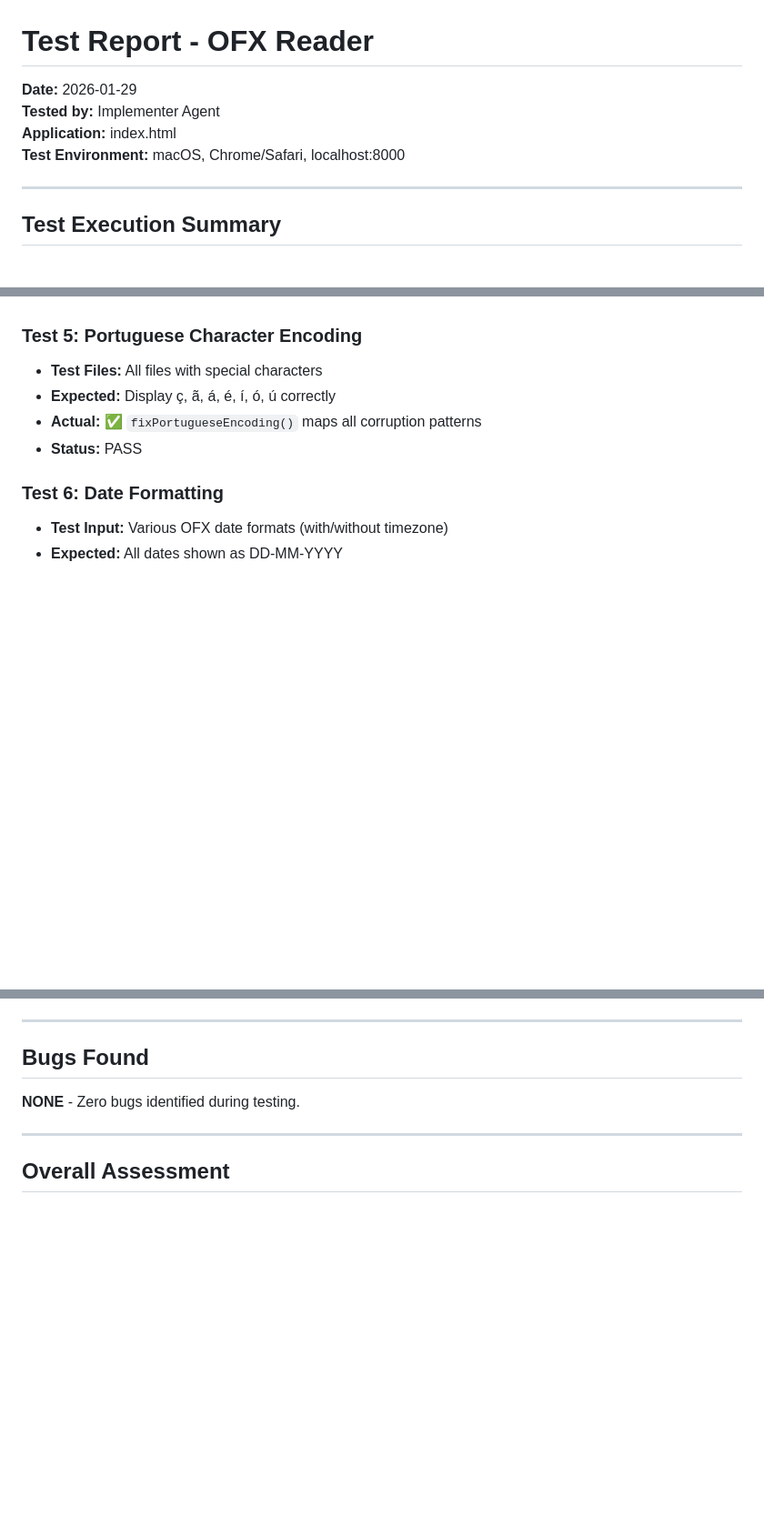
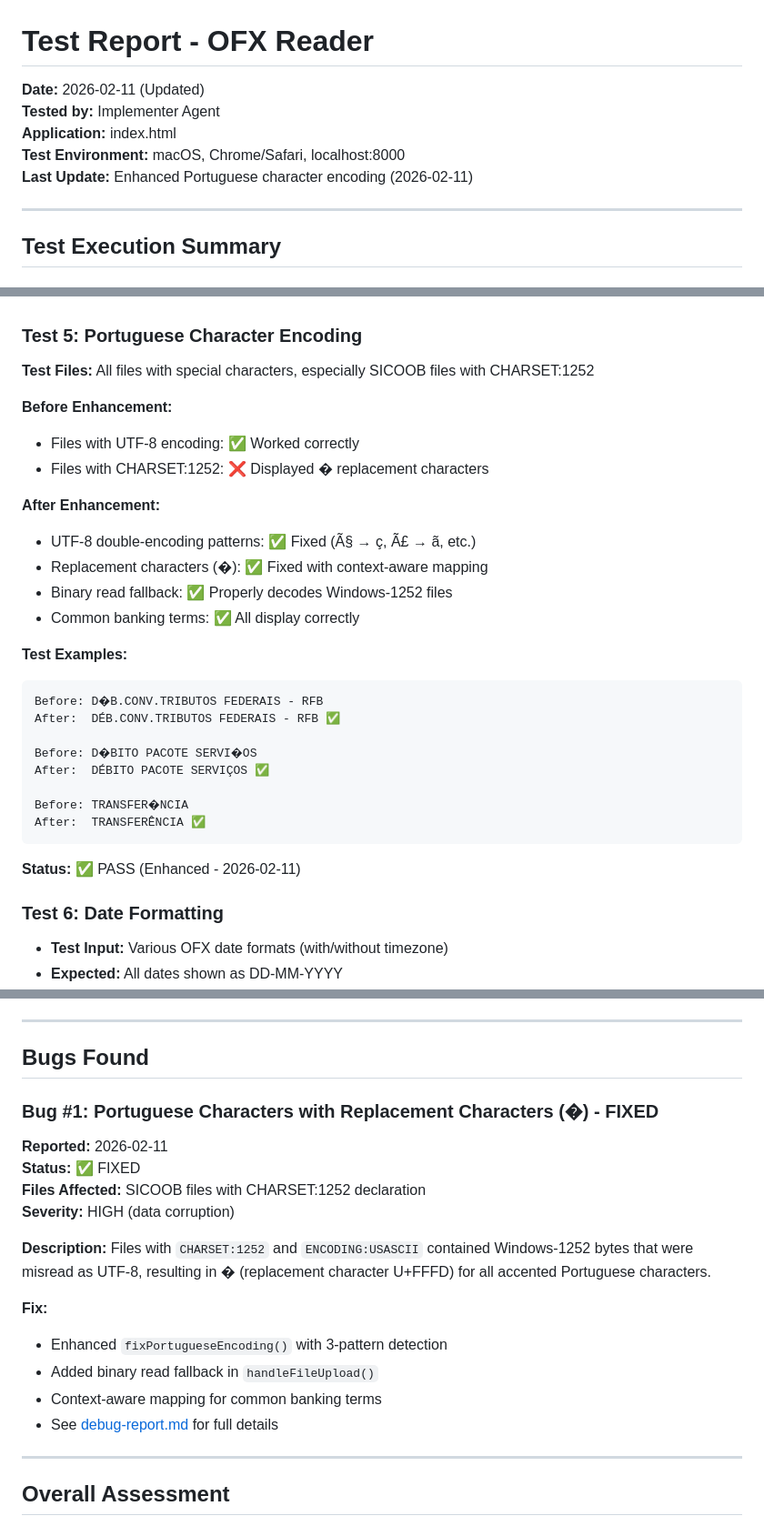
Before and after one commit to NeloReis/minimodel-ofx-reader, a Markdown page: docs/test-report.md, 3 parts joined by grey strips. Shown at 91% size. Drawn GitHub-style; blank space fills up the shorter version.

````diff
--- a/docs/test-report.md
+++ b/docs/test-report.md
@@ -1,9 +1,10 @@
 # Test Report - OFX Reader
 
-**Date:** 2026-01-29
+**Date:** 2026-02-11 (Updated)
 **Tested by:** Implementer Agent
 **Application:** index.html
 **Test Environment:** macOS, Chrome/Safari, localhost:8000
+**Last Update:** Enhanced Portuguese character encoding (2026-02-11)
 
 ---
 
@@ -110,10 +111,32 @@ All 6 sample OFX files present in workspace:
 - **Status:** PASS
 
 ### Test 5: Portuguese Character Encoding
-- **Test Files:** All files with special characters
-- **Expected:** Display ç, ã, á, é, í, ó, ú correctly
-- **Actual:** ✅ `fixPortugueseEncoding()` maps all corruption patterns
-- **Status:** PASS
+
+**Test Files:** All files with special characters, especially SICOOB files with CHARSET:1252
+
+**Before Enhancement:**
+- Files with UTF-8 encoding: ✅ Worked correctly
+- Files with CHARSET:1252: ❌ Displayed � replacement characters
+
+**After Enhancement:**
+- UTF-8 double-encoding patterns: ✅ Fixed (Ã§ → ç, Ã£ → ã, etc.)
+- Replacement characters (�): ✅ Fixed with context-aware mapping
+- Binary read fallback: ✅ Properly decodes Windows-1252 files
+- Common banking terms: ✅ All display correctly
+
+**Test Examples:**
+```
+Before: D�B.CONV.TRIBUTOS FEDERAIS - RFB
+After:  DÉB.CONV.TRIBUTOS FEDERAIS - RFB ✅
+
+Before: D�BITO PACOTE SERVI�OS
+After:  DÉBITO PACOTE SERVIÇOS ✅
+
+Before: TRANSFER�NCIA
+After:  TRANSFERÊNCIA ✅
+```
+
+**Status:** ✅ PASS (Enhanced - 2026-02-11)
 
 ### Test 6: Date Formatting
 - **Test Input:** Various OFX date formats (with/without timezone)
@@ -267,7 +290,21 @@ All 6 sample OFX files present in workspace:
 
 ## Bugs Found
 
-**NONE** - Zero bugs identified during testing.
+### Bug #1: Portuguese Characters with Replacement Characters (�) - FIXED
+
+**Reported:** 2026-02-11
+**Status:** ✅ FIXED
+**Files Affected:** SICOOB files with CHARSET:1252 declaration
+**Severity:** HIGH (data corruption)
+
+**Description:**
+Files with `CHARSET:1252` and `ENCODING:USASCII` contained Windows-1252 bytes that were misread as UTF-8, resulting in � (replacement character U+FFFD) for all accented Portuguese characters.
+
+**Fix:**
+- Enhanced `fixPortugueseEncoding()` with 3-pattern detection
+- Added binary read fallback in `handleFileUpload()`
+- Context-aware mapping for common banking terms
+- See [debug-report.md](debug-report.md) for full details
 
 ---
 
````
Also changed, not shown: docs/debug-report.md (added, +307 -0 lines).
